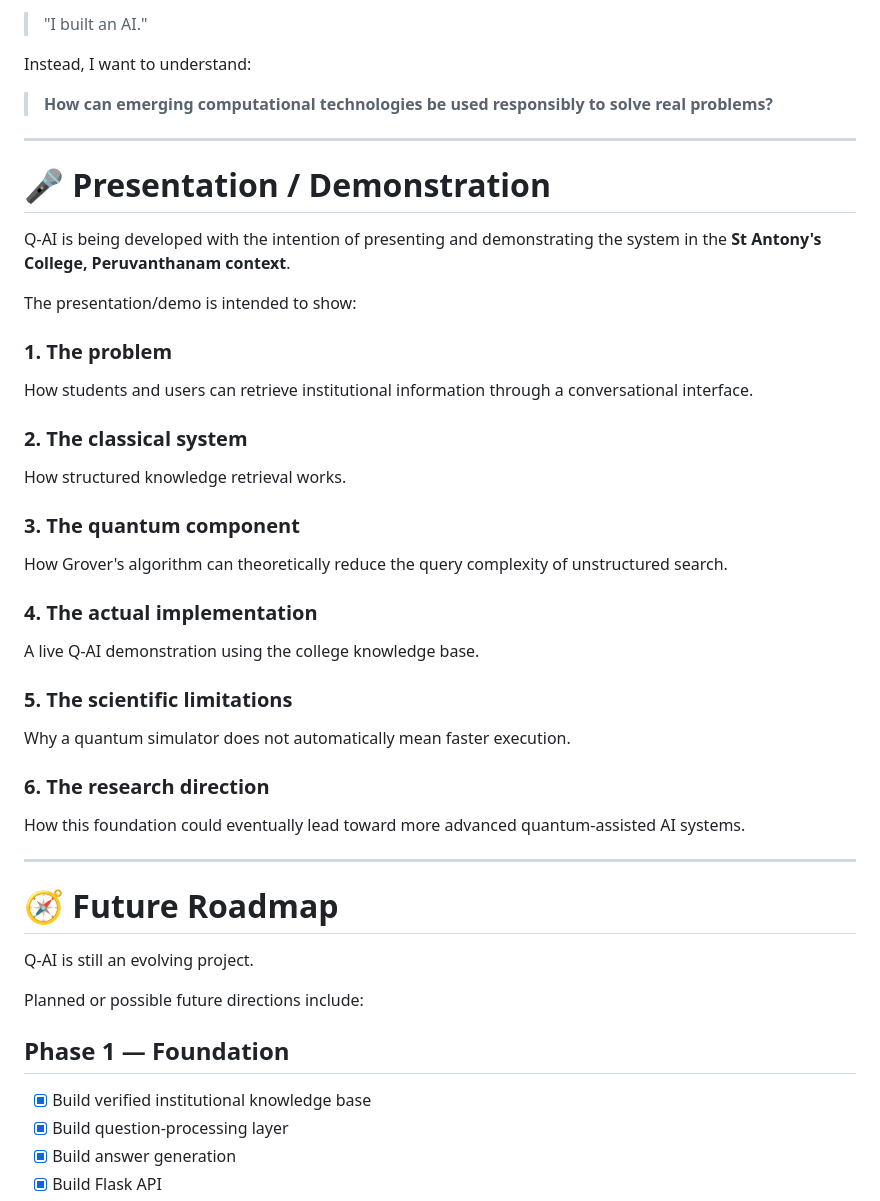
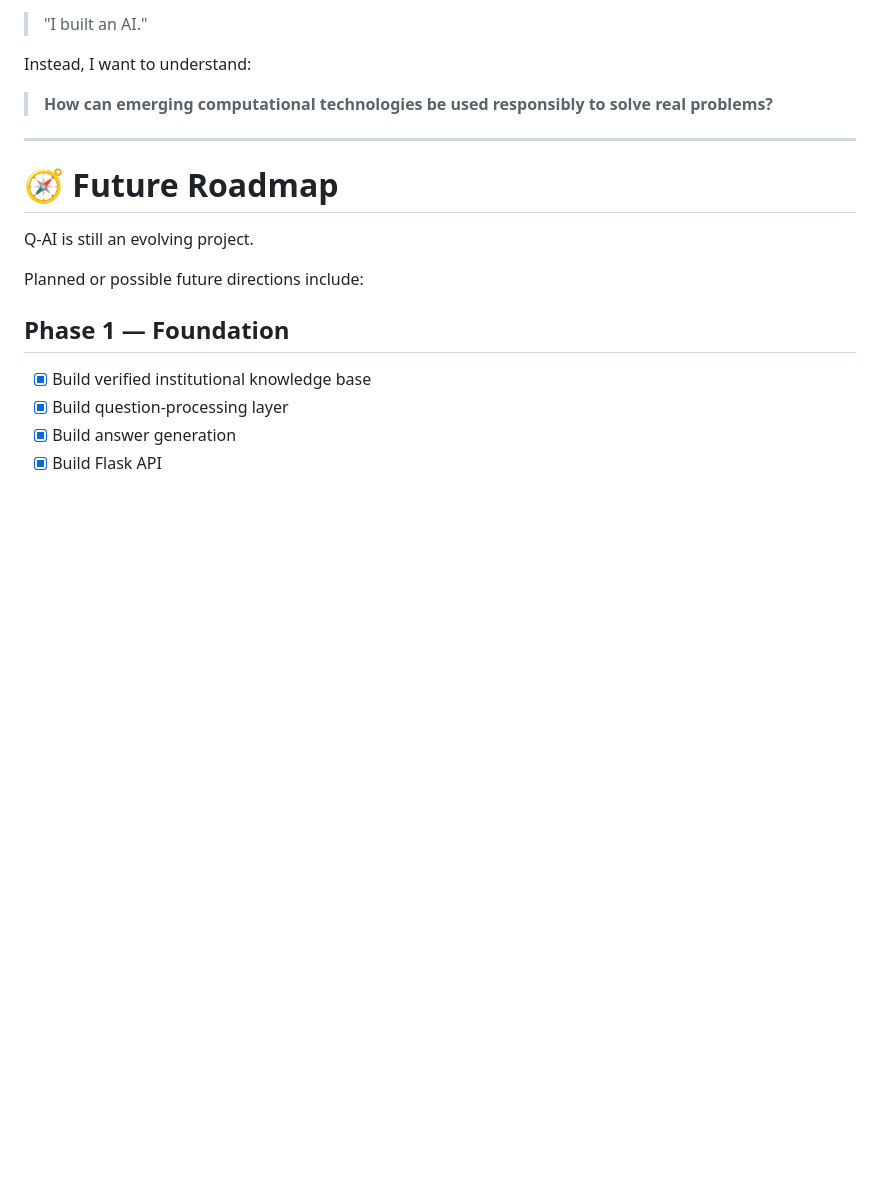
Before and after one commit to Alien-C-Jomon/Quantum-Based-School-Chatbot-for-St.-Antony-s-Peruvanthanam, a Markdown page: README.md, the part around the change. GitHub-like rendering; blank space fills up the shorter version.

```diff
--- a/README.md
+++ b/README.md
@@ -689,38 +689,6 @@ Instead, I want to understand:
 
 ---
 
-# 🎤 Presentation / Demonstration
-
-Q-AI is being developed with the intention of presenting and demonstrating the system in the **St Antony's College, Peruvanthanam context**.
-
-The presentation/demo is intended to show:
-
-### 1. The problem
-
-How students and users can retrieve institutional information through a conversational interface.
-
-### 2. The classical system
-
-How structured knowledge retrieval works.
-
-### 3. The quantum component
-
-How Grover's algorithm can theoretically reduce the query complexity of unstructured search.
-
-### 4. The actual implementation
-
-A live Q-AI demonstration using the college knowledge base.
-
-### 5. The scientific limitations
-
-Why a quantum simulator does not automatically mean faster execution.
-
-### 6. The research direction
-
-How this foundation could eventually lead toward more advanced quantum-assisted AI systems.
-
----
-
 # 🧭 Future Roadmap
 
 Q-AI is still an evolving project.
```
